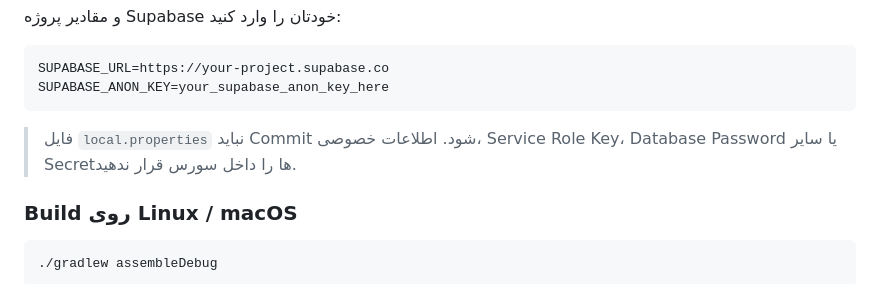
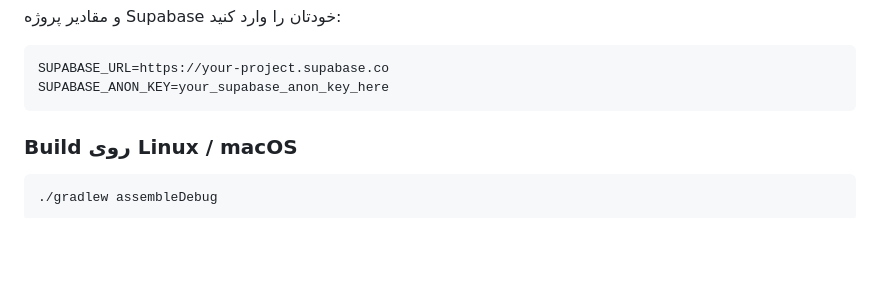
Before and after one commit to nikan48g/Bisnor, a Markdown page: README.md, the part around the change. Rendered like a GitHub page; blank space fills up the shorter version.

Commit message:
Fix Ai Bugs In ridme.md
removed note about not committing sensitive information.
what are you doing bruh
copilottttt :/

````diff
--- a/README.md
+++ b/README.md
@@ -122,7 +122,6 @@ SUPABASE_URL=https://your-project.supabase.co
 SUPABASE_ANON_KEY=your_supabase_anon_key_here
 ```
 
-> فایل `local.properties` نباید Commit شود. اطلاعات خصوصی، Service Role Key، Database Password یا سایر Secretها را داخل سورس قرار ندهید.
 
 ### Build روی Linux / macOS
 
````
